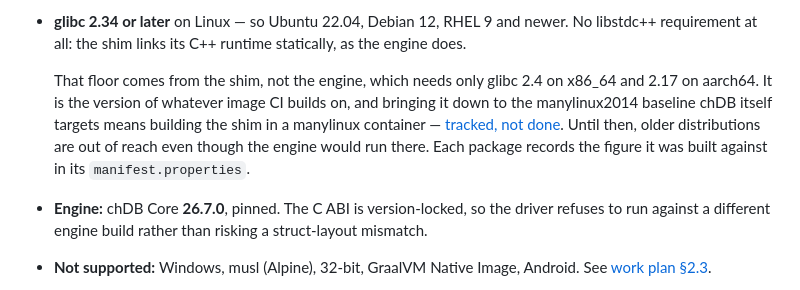
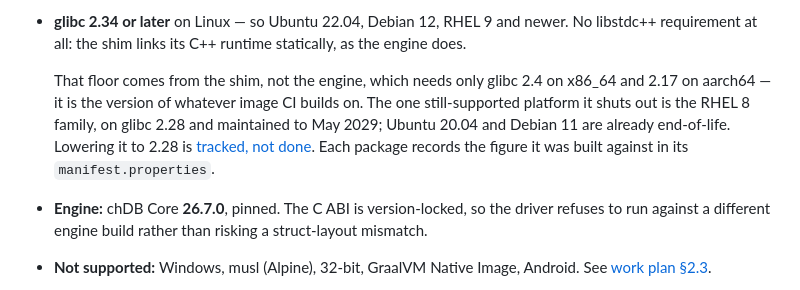
Before and after one commit to chdb-io/chdb-java, a Markdown page: README.md, the part around the change. Drawn GitHub-style.

```diff
--- a/README.md
+++ b/README.md
@@ -38,11 +38,11 @@ and is loaded from a real packaged JAR, in CI:
   libstdc++ requirement at all: the shim links its C++ runtime statically, as the engine does.
 
   That floor comes from the shim, not the engine, which needs only glibc 2.4 on x86_64 and 2.17
-  on aarch64. It is the version of whatever image CI builds on, and bringing it down to the
-  manylinux2014 baseline chDB itself targets means building the shim in a manylinux container —
-  [tracked, not done](docs/v1-progress.md). Until then, older distributions are out of reach
-  even though the engine would run there. Each package records the figure it was built against
-  in its `manifest.properties`.
+  on aarch64 — it is the version of whatever image CI builds on. The one still-supported
+  platform it shuts out is the RHEL 8 family, on glibc 2.28 and maintained to May 2029;
+  Ubuntu 20.04 and Debian 11 are already end-of-life. Lowering it to 2.28 is
+  [tracked, not done](docs/v1-progress.md). Each package records the figure it was built
+  against in its `manifest.properties`.
 - **Engine:** chDB Core **26.7.0**, pinned. The C ABI is version-locked, so the driver refuses
   to run against a different engine build rather than risking a struct-layout mismatch.
 - **Not supported:** Windows, musl (Alpine), 32-bit, GraalVM Native Image, Android. See
```
Also changed, not shown: docs/v1-progress.md (+37 -8 lines).
